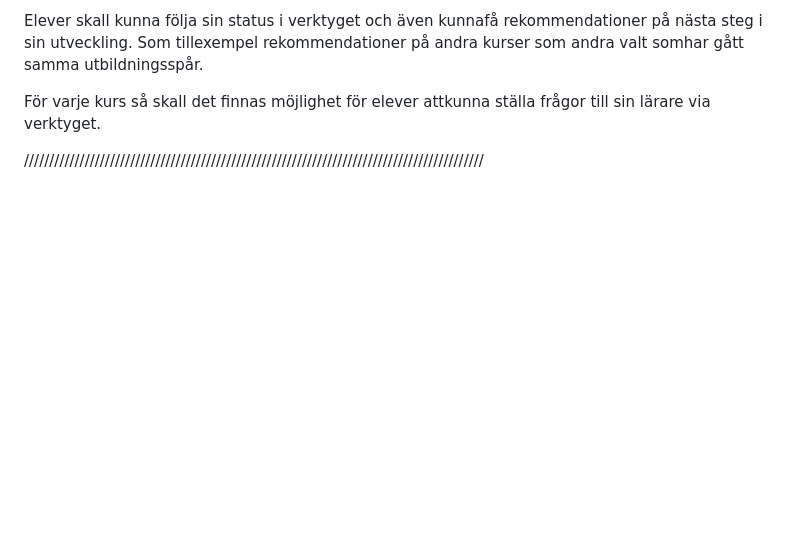
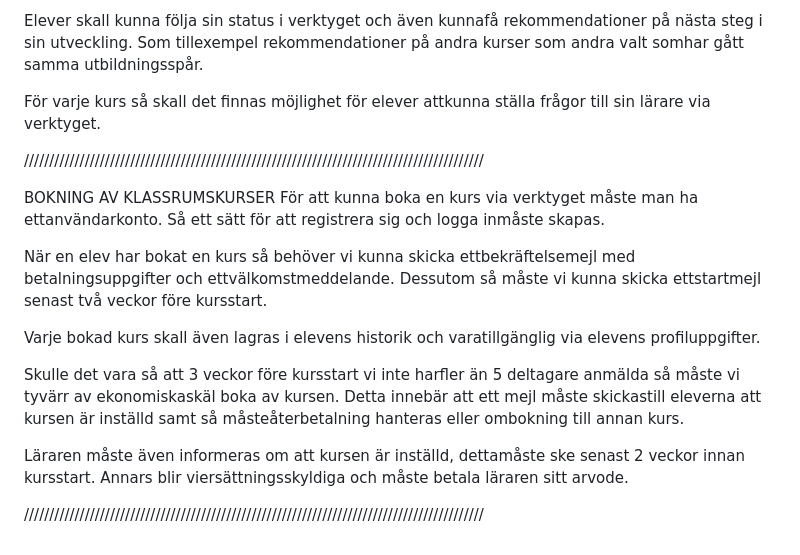
Before and after one commit to BTK88/Westcoast-Education, a Markdown page: README.md, the part around the change. Rendered like a GitHub page; blank space fills up the shorter version.

Commit message:
Add booking functionality and notifications

```diff
--- a/README.md
+++ b/README.md
@@ -30,3 +30,15 @@ Elever skall kunna följa sin status i verktyget och även kunnafå rekommendati
 För varje kurs så skall det finnas möjlighet för elever attkunna ställa frågor till sin lärare via verktyget.
 
 ///////////////////////////////////////////////////////////////////////////////////////////
+
+BOKNING AV KLASSRUMSKURSER För att kunna boka en kurs via verktyget måste man ha ettanvändarkonto. Så ett sätt för att registrera sig och logga inmåste skapas.
+
+När en elev har bokat en kurs så behöver vi kunna skicka ettbekräftelsemejl med betalningsuppgifter och ettvälkomstmeddelande. Dessutom så måste vi kunna skicka ettstartmejl senast två veckor före kursstart.
+
+Varje bokad kurs skall även lagras i elevens historik och varatillgänglig via elevens profiluppgifter.
+
+Skulle det vara så att 3 veckor före kursstart vi inte harfler än 5 deltagare anmälda så måste vi tyvärr av ekonomiskaskäl boka av kursen. Detta innebär att ett mejl måste skickastill eleverna att kursen är inställd samt så måsteåterbetalning hanteras eller ombokning till annan kurs.
+
+Läraren måste även informeras om att kursen är inställd, dettamåste ske senast 2 veckor innan kursstart. Annars blir viersättningsskyldiga och måste betala läraren sitt arvode.
+
+///////////////////////////////////////////////////////////////////////////////////////////
```
